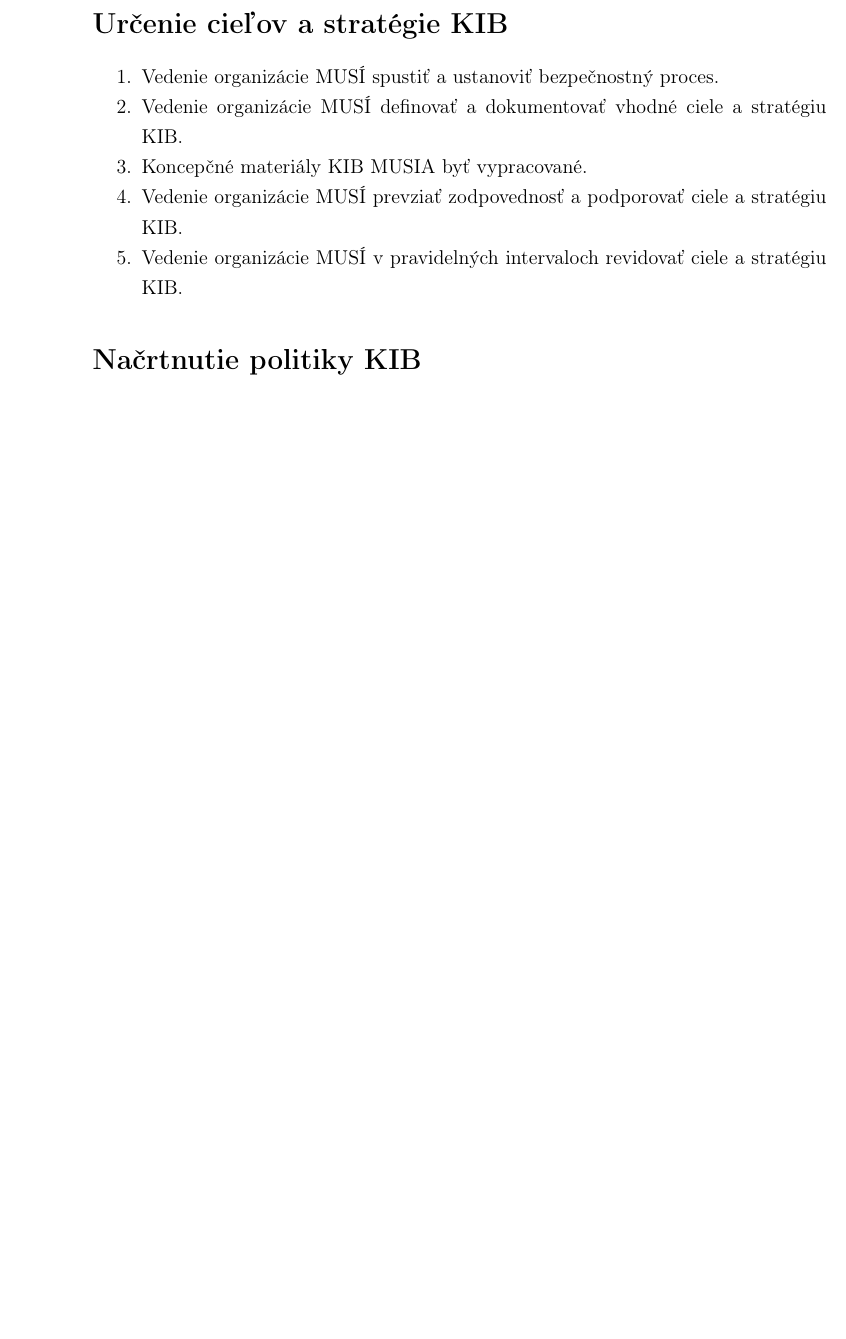
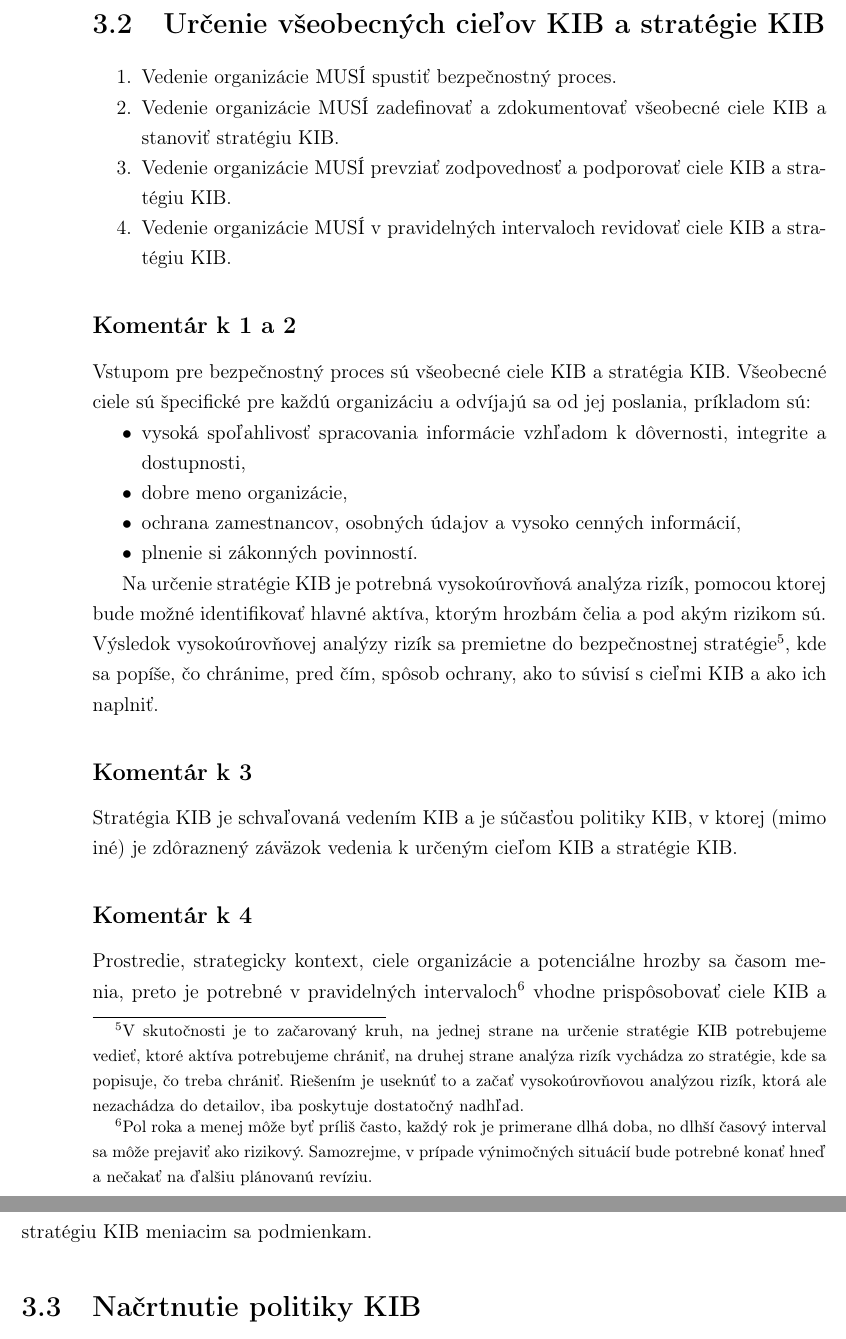
Before and after one commit to AntonKica/spvbp-isvs, a LaTeX thesis (pisomna-praca/main.tex, which reads pisomna-praca/12-zavadzanie-isms.tex): part of page 35 of 39 before the commit and two parts of pages 35 and 36 of 41 after it, the two joined at a grey line, cut so that both start at the same text, the shorter picture padded with empty space. Compiled offline with pdfLaTeX.

Commit message:
Goals and strategy

```diff
--- a/pisomna-praca/12-zavadzanie-isms.tex
+++ b/pisomna-praca/12-zavadzanie-isms.tex
@@ -48,20 +49,52 @@ pri riadení bezpečnostného procesu. Dôležité je vyzdvihnúť kritické pro
 prípade, že by došlo k bezpečnostnému incidentu\footnote{Pohroziť alebo vystrašiť môže byť vhodnou motiváciou pre vedenie, aby poskytlo
 dostatočné zdroje.}.
 
+% TODO presunúť na začiatokkk, tam sa to môže hodiť väčšmi
 \subsection*{Komentár ku všetkým}
 Na koniec poznamenáme, že predpokladáme, že v organizácii už došlo k rozhodnutiu zaviesť ISMS a vedenie už poverilo zaradilo
 nejakého zamestnanca do role manažéra KIB.
 
-\section*{Určenie cieľov a stratégie KIB}
+% SOS -> Security Objectives and Strategy
+\section{Určenie všeobecných cieľov KIB a stratégie KIB}
 \begin{enumerate}
-  \item Vedenie organizácie MUSÍ spustiť a ustanoviť bezpečnostný proces.
-  \item Vedenie organizácie MUSÍ definovať a dokumentovať vhodné ciele a stratégiu KIB.
-  \item Koncepčné materiály KIB MUSIA byť vypracované.
-  \item Vedenie organizácie MUSÍ prevziať zodpovednosť a podporovať ciele a stratégiu KIB.
-  \item Vedenie organizácie MUSÍ v pravidelných intervaloch revidovať ciele a stratégiu KIB.
+  \item \label{SOS:1} Vedenie organizácie MUSÍ spustiť bezpečnostný proces.
+  \item \label{SOS:2} Vedenie organizácie MUSÍ zadefinovať a zdokumentovať všeobecné ciele KIB a stanoviť stratégiu KIB.
+  \item \label{SOS:3} Vedenie organizácie MUSÍ prevziať zodpovednosť a podporovať ciele KIB a stratégiu KIB.
+  \item \label{SOS:4} Vedenie organizácie MUSÍ v pravidelných intervaloch revidovať ciele KIB a stratégiu KIB.
 \end{enumerate}
 
-\section*{Načrtnutie politiky KIB}
+%TODO trochu tu vlkladám slovo všeobecný
+
+\subsection*{Komentár k \ref{SOS:1} a \ref{SOS:2}}
+Vstupom pre bezpečnostný proces sú všeobecné ciele KIB a stratégia KIB. Všeobecné ciele sú špecifické pre každú organizáciu
+a odvíjajú sa od jej poslania, príkladom sú:
+\begin{itemize}
+  \item vysoká spoľahlivosť spracovania informácie vzhľadom k dôvernosti, integrite a dostupnosti,
+  \item dobre meno organizácie,
+  \item ochrana zamestnancov, osobných údajov a vysoko cenných informácií,
+  \item plnenie si zákonných povinností.
+\end{itemize}
+
+Na určenie stratégie KIB je potrebná vysokoúrovňová analýza rizík, pomocou ktorej bude možné identifikovať hlavné aktíva,
+ktorým hrozbám čelia a pod akým rizikom sú. Výsledok vysokoúrovňovej analýzy rizík sa premietne do bezpečnostnej stratégie\footnote{
+V skutočnosti je to začarovaný kruh, na jednej strane na určenie stratégie KIB potrebujeme vedieť, ktoré aktíva
+potrebujeme chrániť, na druhej strane analýza rizík vychádza zo stratégie, kde sa popisuje, čo treba chrániť. Riešením je
+useknúť to a začať vysokoúrovňovou analýzou rizík, ktorá ale nezachádza do detailov, iba poskytuje dostatočný nadhľad.},
+% TODO toto neznie dobre
+kde sa popíše, čo chránime, pred čím, spôsob ochrany, ako to súvisí s cieľmi KIB a ako ich naplniť.
+
+\subsection*{Komentár k \ref{SOS:3}}
+Stratégia KIB je schvaľovaná vedením KIB a je súčasťou politiky KIB, v ktorej (mimo iné) je zdôraznený záväzok vedenia k
+určeným cieľom KIB a stratégie KIB.
+
+\subsection*{Komentár k \ref{SOS:4}}
+Prostredie, strategicky kontext, ciele organizácie a potenciálne hrozby sa časom menia, preto je potrebné v pravidelných
+intervaloch\footnote{Pol roka a menej môže byť príliš často, každý rok je primerane dlhá doba, no dlhší časový interval
+sa môže prejaviť ako rizikový. Samozrejme, v prípade výnimočných situácií bude potrebné konať hneď a nečakať na ďalšiu
+plánovanú revíziu.} vhodne prispôsobovať ciele KIB a stratégiu KIB meniacim sa podmienkam.
+
+
+\section{Načrtnutie politiky KIB}
 \begin{enumerate}
   \item Vedenie organizácie MUSÍ prijať zastrešujúcu politiku KIB.
   \item Politika KIB MUSÍ popísať hodnotu KIB, ciele KIB, dôležité prvky stratégie KIB a organizačnú štruktúru KIB.
--- a/pisomna-praca/main.tex
+++ b/pisomna-praca/main.tex
@@ -25,6 +25,7 @@
 \usepackage{dirtytalk}
 \usepackage[shortlabels]{enumitem}
 \setlist[enumerate]{nosep}
+\setlist[itemize]{nosep}
 
 \def\mfrok{2024}
 \def\mfnazov{Systém na podporu vypracovania bezpečnostných projektov pre malé ISVS}
```
Also changed, not shown: pisomna-praca/12-zavadzanie-isms.tex (13 more changed lines).
